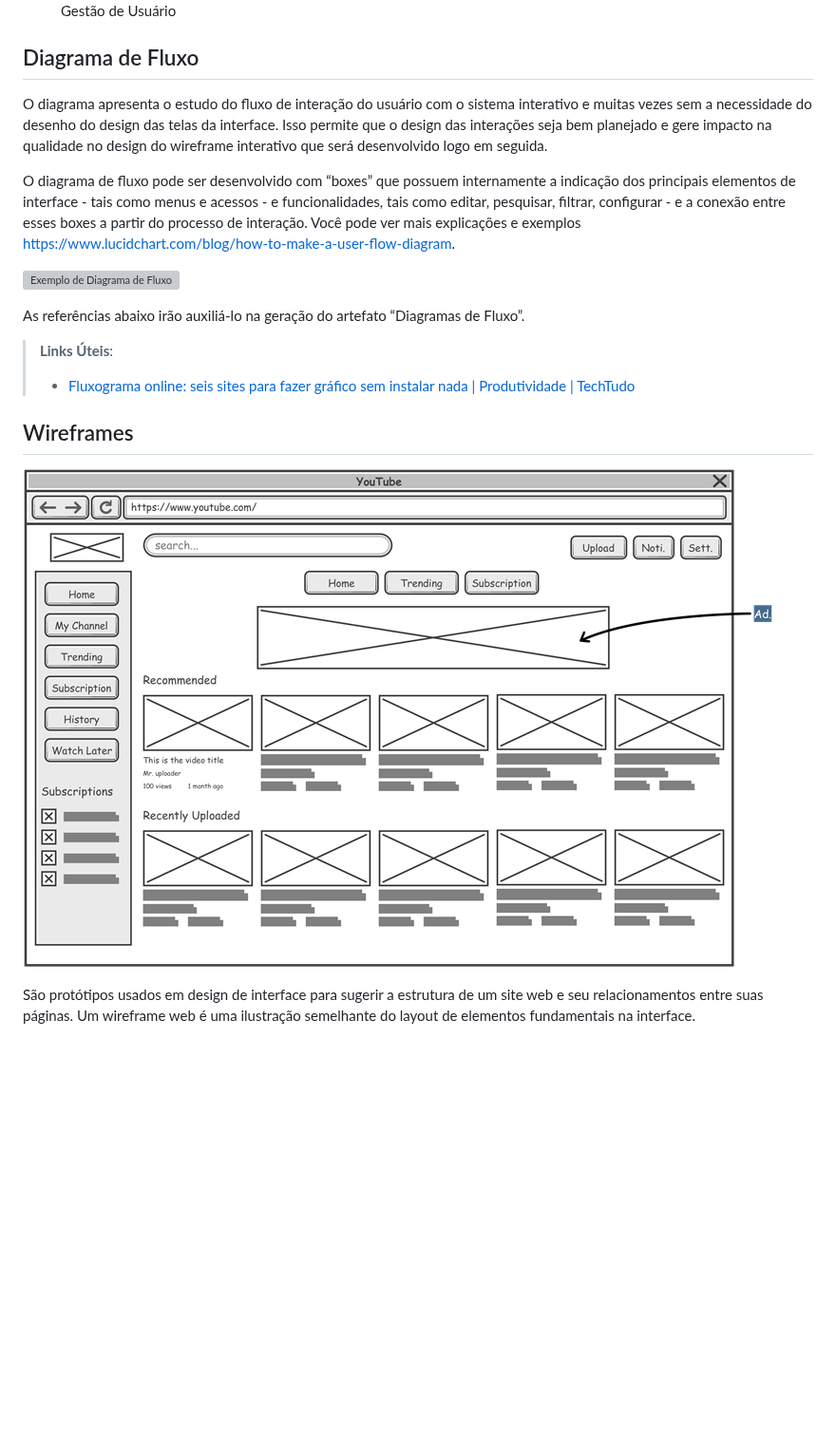
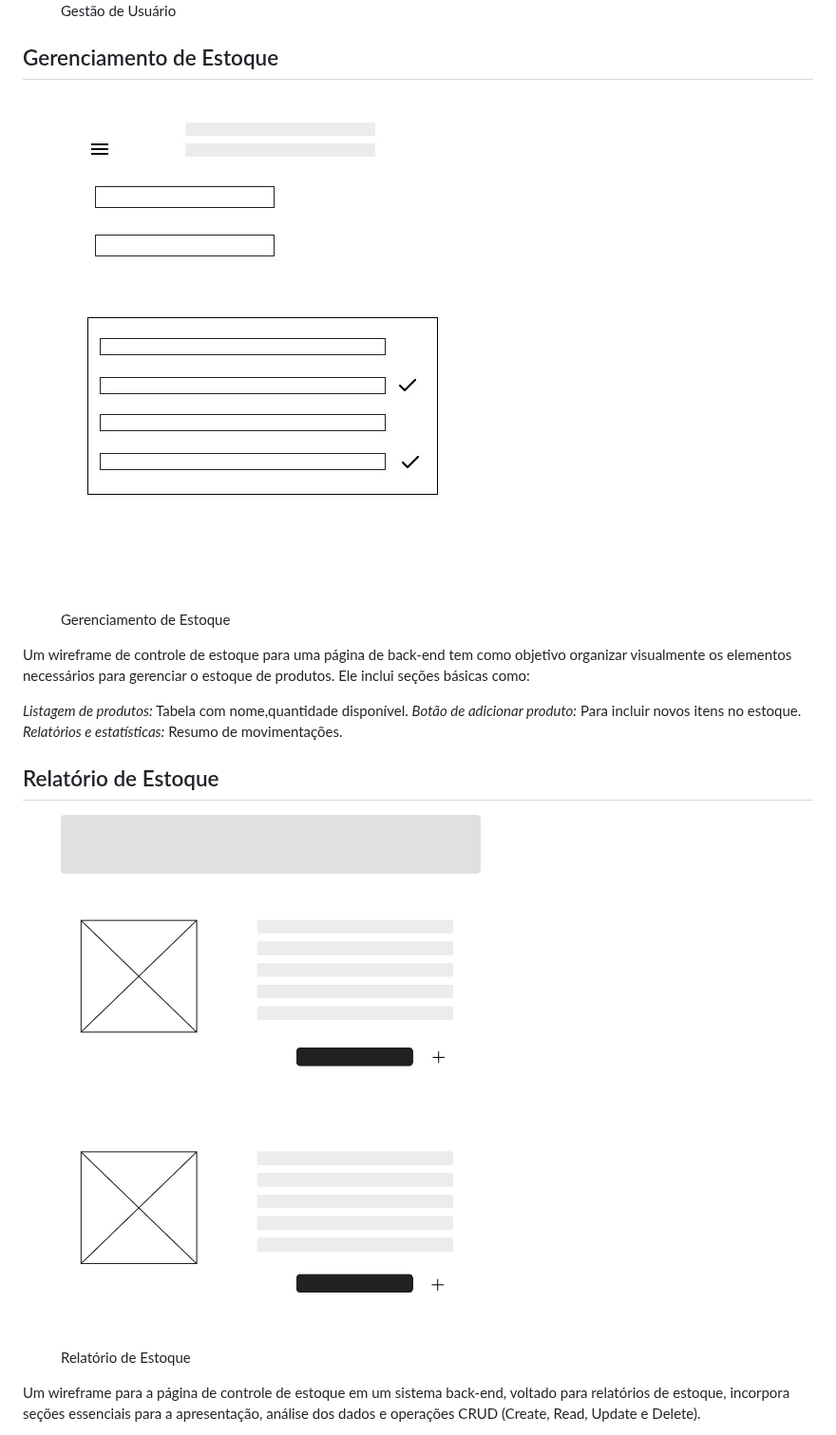
Before and after one commit to jumonik09/Azure-SmartStock-PUC, a Markdown page: docs/04-Projeto de Interface.md, the part around one of its changes. Shown at 95% size. Drawn GitHub-style; blank space fills up the shorter version; grey boxes are pictures that could not be loaded.

Commit message:
Update 04-Projeto de Interface.md -textos e imagens
add texto e img  prototipo de baixa fidelidade

```diff
--- a/docs/04-Projeto de Interface.md
+++ b/docs/04-Projeto de Interface.md
@@ -61,22 +61,25 @@ A  página de gestão de usuário é um esboço que mostra como a página será
 
 
 
-## Diagrama de Fluxo
+## Gerenciamento de Estoque
 
-O diagrama apresenta o estudo do fluxo de interação do usuário com o sistema interativo e  muitas vezes sem a necessidade do desenho do design das telas da interface. Isso permite que o design das interações seja bem planejado e gere impacto na qualidade no design do wireframe interativo que será desenvolvido logo em seguida.
+<figure>
+  <img src="img/gerenciamento-de-estoque.jpg"> <figcaption>Gerenciamento de Estoque</figcaption>
+</figure>
 
-O diagrama de fluxo pode ser desenvolvido com “boxes” que possuem internamente a indicação dos principais elementos de interface - tais como menus e acessos - e funcionalidades, tais como editar, pesquisar, filtrar, configurar - e a conexão entre esses boxes a partir do processo de interação. Você pode ver mais explicações e exemplos https://www.lucidchart.com/blog/how-to-make-a-user-flow-diagram.
+<p>Um wireframe de controle de estoque para uma página de back-end tem como objetivo organizar visualmente os elementos necessários para gerenciar o estoque de produtos. Ele inclui seções básicas como:</p>
 
-![Exemplo de Diagrama de Fluxo](img/diagramafluxo2.jpg)
+<em>Listagem de produtos:</em> Tabela com nome,quantidade disponível.
+<em>Botão de adicionar produto:</em> Para incluir novos itens no estoque.
+<em>Relatórios e estatísticas:</em> Resumo de movimentações.
 
-As referências abaixo irão auxiliá-lo na geração do artefato “Diagramas de Fluxo”.
+## Relatório de Estoque
 
-> **Links Úteis**:
-> - [Fluxograma online: seis sites para fazer gráfico sem instalar nada | Produtividade | TechTudo](https://www.techtudo.com.br/listas/2019/03/fluxograma-online-seis-sites-para-fazer-grafico-sem-instalar-nada.ghtml)
+<figure>
+  <img src="img/relatoriodeestoque.jpg"> <figcaption>Relatório de Estoque</figcaption>
+</figure>
 
-## Wireframes
+<p> Um wireframe para a página de controle de estoque em um sistema back-end, voltado para relatórios de estoque, incorpora seções essenciais para a apresentação, análise dos dados e operações CRUD (Create, Read, Update e Delete).</p>
 
-![Exemplo de Wireframe](img/wireframe-example.png)
 
-São protótipos usados em design de interface para sugerir a estrutura de um site web e seu relacionamentos entre suas páginas. Um wireframe web é uma ilustração semelhante do layout de elementos fundamentais na interface.
 
```
Also changed, not shown: other parts of docs/04-Projeto de Interface.md (+9 -10 lines).
